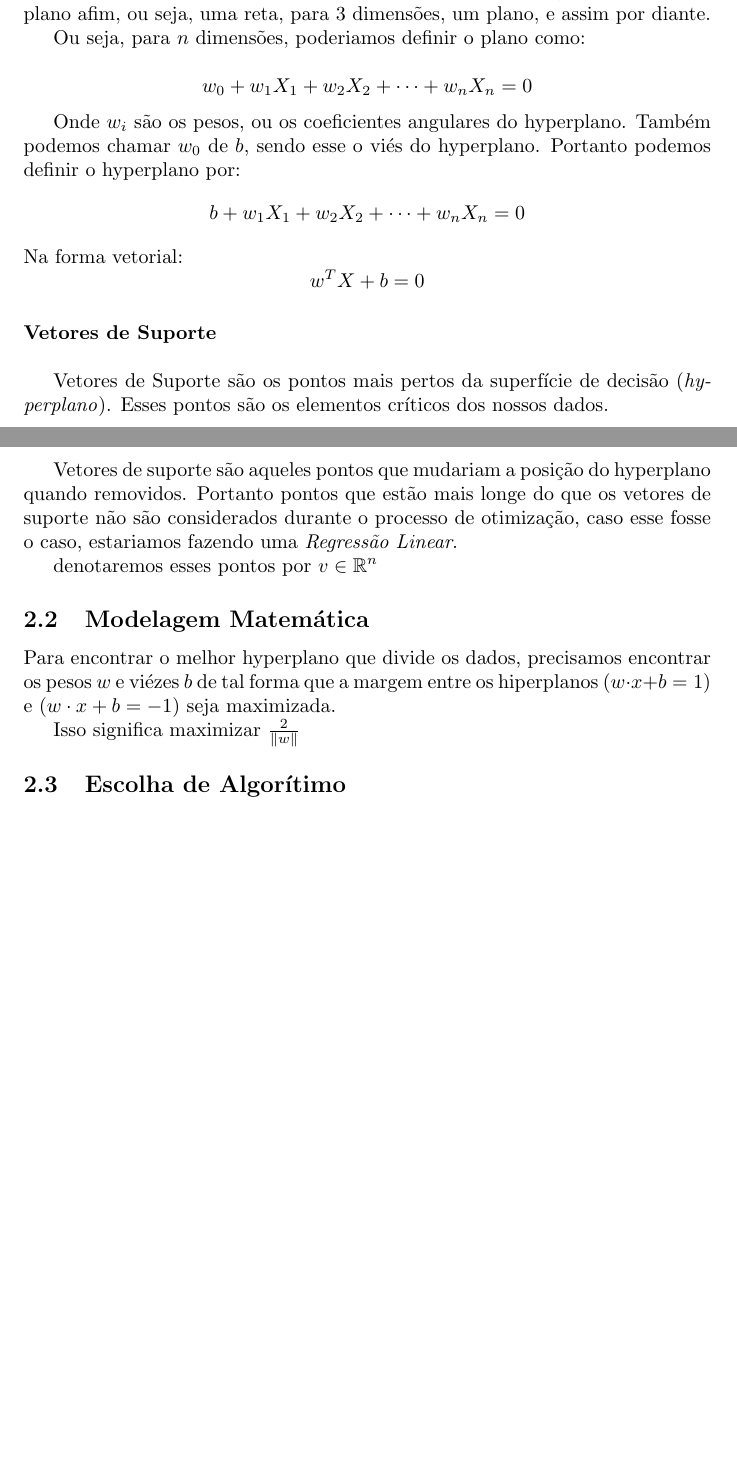
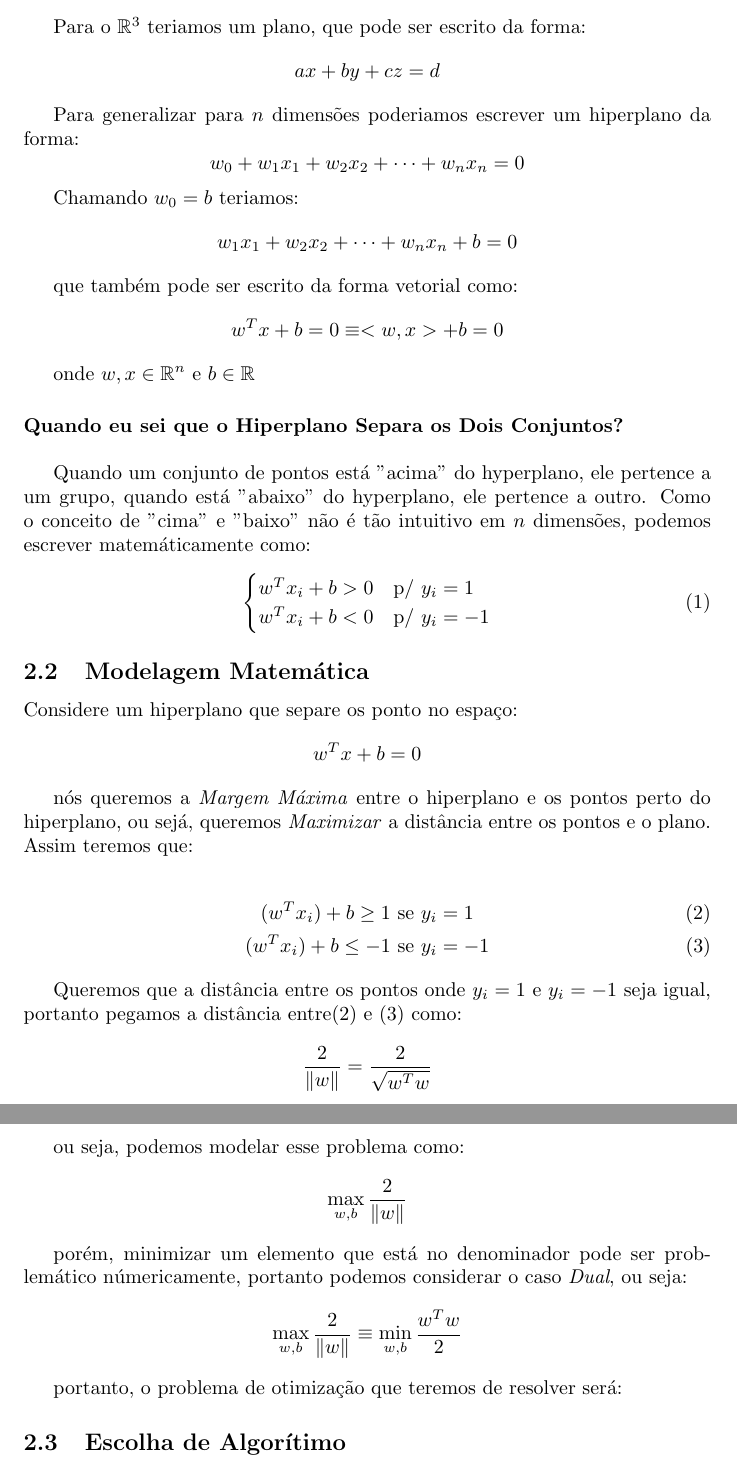
Before and after one commit to samuelkutz/SVM, a LaTeX document (docs/main.tex): two parts of pages 2 and 3 of 3 before the commit and two parts of pages 3 and 4 of 4 after it, joined at a grey line, cut at the place of the change, the shorter picture padded with empty space. Compiled offline with pdfLaTeX.

Commit message:
feat: Atualização do LaTex

```diff
--- a/docs/main.tex
+++ b/docs/main.tex
@@ -51,30 +52,65 @@ O problema surge do fato de que poderiamos ter infinítos hyperplanos entre os d
 
-Em um \textit{n-espaço} o \textit{hyperplano} será um subespaço plano afim de dimensão \(n-1\). Ou seja, em duas dimensões, o \textit{hyperplano} seria um subespaço unidimensional plano afim, ou seja, uma reta, para 3 dimensões, um plano, e assim por diante.
+Os pontos mais importantes são aqueles mais próximos do hiperplano, portanto, todos os pontos que não estão pertos não são levados em conta. Esses pontos que são levados em consideração são chamados \textit{Vetores de Suporte}, pois apenas eles que ajudam na busca pelo hiperplano ótimo.
 
-Ou seja, para \(n\) dimensões, poderiamos definir o plano como:
+Os tipos de pontos que estaremos lidando em nossos problemas serão do tipo:
+\[\Omega =\{(x_i,y_i)\subset\mathbb{R}^{p}\times\{-1,1\};i=1,2,\cdots,n\}\]
 
-\[w_0+w_1X_1+w_2X_2+\cdots+w_nX_n=0\]
+Ou seja, como teremos apenas dois grupos, \(y_i\) pode apenas pertencer a \(\{-1,1\}\).
 
-Onde \(w_i\) são os pesos, ou os coeficientes angulares do hyperplano.
-Também podemos chamar \(w_0\) de \(b\), sendo esse o viés do hyperplano.
-Portanto podemos definir o hyperplano por:
-\[b+w_1X_1+w_2X_2+\cdots+w_nX_n=0\]
-Na forma vetorial:
-\[w^TX+b=0\]
+\paragraph{Hiperplano} \hspace{0pt}\\
 
-\paragraph{Vetores de Suporte} \hspace{0pt} \\
+Para o \(\mathbb{R}^2\) uma reta pode ser escrito como:
+\[y=ax+b\rightarrow ax+by=c\]
 
-Vetores de Suporte são os pontos mais pertos da superfície de decisão (\textit{hyperplano}). Esses pontos são os elementos críticos dos nossos dados.
+Para o \(\mathbb{R}^3\) teriamos um plano, que pode ser escrito da forma:
+\[ax+by+cz=d\]
 
-Vetores de suporte são aqueles pontos que mudariam a posição do hyperplano quando removidos.
-Portanto pontos que estão mais longe do que os vetores de suporte não são considerados durante o processo de otimização, caso esse fosse o caso, estariamos fazendo uma \textit{Regressão Linear}.
+Para generalizar para \(n\) dimensões poderiamos escrever um hiperplano da forma:
+\[w_0+w_1x_1+w_2x_2+\cdots+w_nx_n=0\]
 
-denotaremos esses pontos por \(v\in\mathbb{R}^{n}\)
+Chamando \(w_0=b\) teriamos:
+\[w_1x_1+w_2x_2+\cdots+w_nx_n+b=0\]
+
+que também pode ser escrito da forma vetorial como:
+\[w^Tx+b=0\equiv <w,x>+b=0\]
+
+onde \(w,x\in\mathbb{R}^n\) e \(b\in\mathbb{R}\)
+
+\paragraph{Quando eu sei que o Hiperplano Separa os Dois Conjuntos?}\hspace{0pt}\\
+
+Quando um conjunto de pontos está "acima" do hyperplano, ele pertence a um grupo, quando está "abaixo" do hyperplano, ele pertence a outro.
+Como o conceito de "cima" e "baixo" não é tão intuitivo em \(n\) dimensões, podemos escrever matemáticamente como:
+\begin{equation}
+    \begin{cases}
+        w^Tx_i+b>0 &\text{p/ } y_i=1 \\w^Tx_i+b<0 &\text{p/ } y_i=-1
+    \end{cases}
+\end{equation}
+
 
 \subsection{Modelagem Matemática}
-Para encontrar o melhor hyperplano que divide os dados, precisamos encontrar os pesos \(w\) e viézes \(b\) de tal forma que a margem entre os hiperplanos (\(w\cdot x+b=1\)) e (\(w\cdot x+b = -1\)) seja maximizada.
 
-Isso significa maximizar \(\frac{2}{\|w\|}\)
+ Considere um hiperplano que separe os ponto no espaço:
+\[w^Tx+b=0\]
+
+nós queremos a \textit{Margem Máxima} entre o hiperplano e os pontos perto do hiperplano, ou sejá, queremos \textit{Maximizar} a distância entre os pontos e o plano. Assim teremos que:
+
+\begin{align}
+    (w^Tx_i)+b\geq 1 &\text{ se } y_i=1 \\
+    (w^Tx_i)+b\leq -1 &\text{ se } y_i=-1
+\end{align}
+
+Queremos que a distância entre os pontos onde \(y_i=1\) e \(y_i=-1\) seja igual, portanto pegamos a distância entre(2) e (3) como:
+
+\[\frac{2}{\|w\|}= \frac{2}{\sqrt{w^Tw}}\]
+
+ou seja, podemos modelar esse problema como:
+\[\max_{w,b}\frac{2}{\|w\|}\]
+
+porém, minimizar um elemento que está no denominador pode ser problemático númericamente, portanto podemos considerar o caso \textit{Dual}, ou seja:
+\[\max_{w,b}\frac{2}{\|w\|}\equiv \min_{w,b}\frac{w^Tw}{2}\]
+
+portanto, o problema de otimização que teremos de resolver será:
+
 
 \subsection{Escolha de Algorítimo}
 
```
Also changed, not shown: docs/main.tex (5 more changed lines).
